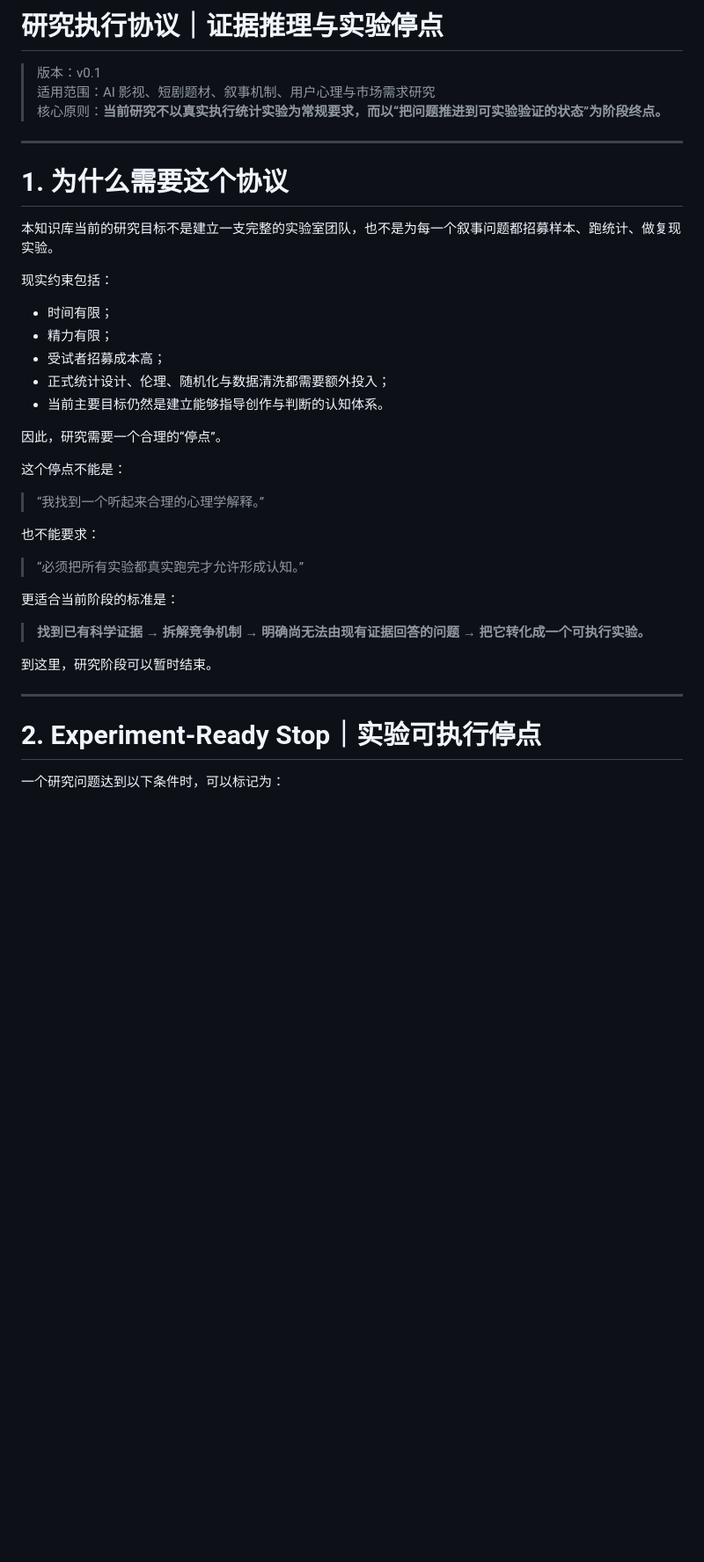
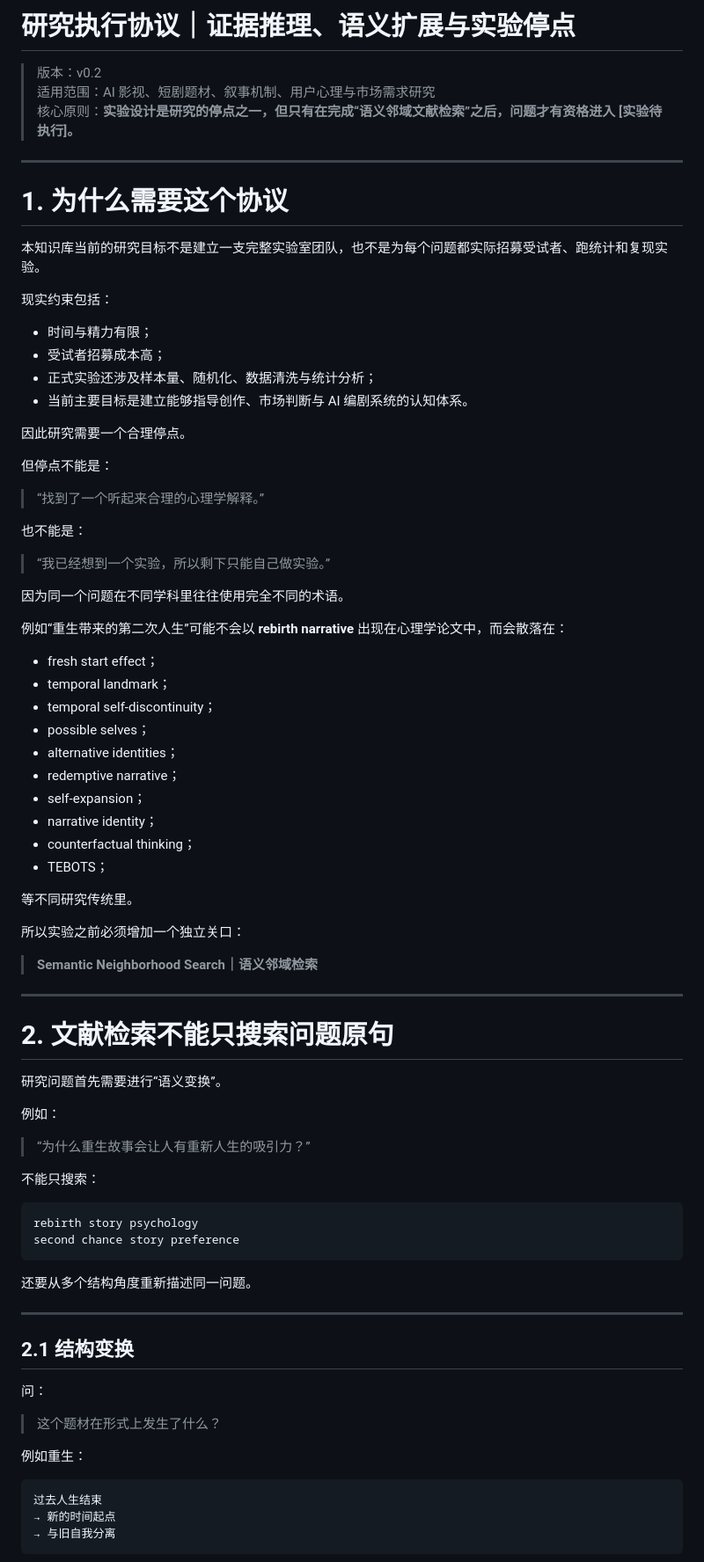
Before and after one commit to Likenoai/knowledge-lab, a Markdown page: research/02_研究执行协议_证据推理与实验停点.md, the part around one of its changes. Shown at 88% size. Drawn GitHub-style; blank space fills up the shorter version.

Commit message:
Require semantic-neighborhood literature search before experiment deferral

````diff
--- a/research/02_研究执行协议_证据推理与实验停点.md
+++ b/research/02_研究执行协议_证据推理与实验停点.md
@@ -1,41 +1,85 @@
-# 研究执行协议｜证据推理与实验停点
+# 研究执行协议｜证据推理、语义扩展与实验停点
 
-> 版本：v0.1
+> 版本：v0.2
 > 适用范围：AI 影视、短剧题材、叙事机制、用户心理与市场需求研究
-> 核心原则：**当前研究不以真实执行统计实验为常规要求，而以“把问题推进到可实验验证的状态”为阶段终点。**
+> 核心原则：**实验设计是研究的停点之一，但只有在完成“语义邻域文献检索”之后，问题才有资格进入 [实验待执行]。**
 
 ---
 
 # 1. 为什么需要这个协议
 
-本知识库当前的研究目标不是建立一支完整的实验室团队，也不是为每一个叙事问题都招募样本、跑统计、做复现实验。
+本知识库当前的研究目标不是建立一支完整实验室团队，也不是为每个问题都实际招募受试者、跑统计和复现实验。
 
 现实约束包括：
 
-- 时间有限；
-- 精力有限；
+- 时间与精力有限；
 - 受试者招募成本高；
-- 正式统计设计、伦理、随机化与数据清洗都需要额外投入；
-- 当前主要目标仍然是建立能够指导创作与判断的认知体系。
+- 正式实验还涉及样本量、随机化、数据清洗与统计分析；
+- 当前主要目标是建立能够指导创作、市场判断与 AI 编剧系统的认知体系。
 
-因此，研究需要一个合理的“停点”。
+因此研究需要一个合理停点。
 
-这个停点不能是：
+但停点不能是：
 
-> “我找到一个听起来合理的心理学解释。”
+> “找到了一个听起来合理的心理学解释。”
 
-也不能要求：
+也不能是：
 
-> “必须把所有实验都真实跑完才允许形成认知。”
+> “我已经想到一个实验，所以剩下只能自己做实验。”
 
-更适合当前阶段的标准是：
+因为同一个问题在不同学科里往往使用完全不同的术语。
 
-> **找到已有科学证据 → 拆解竞争机制 → 明确尚无法由现有证据回答的问题 → 把它转化成一个可执行实验。**
+例如“重生带来的第二次人生”可能不会以 **rebirth narrative** 出现在心理学论文中，而会散落在：
 
-到这里，研究阶段可以暂时结束。
+- fresh start effect；
+- temporal landmark；
+- temporal self-discontinuity；
+- possible selves；
+- alternative identities；
+- redemptive narrative；
+- self-expansion；
+- narrative identity；
+- counterfactual thinking；
+- TEBOTS；
+
+等不同研究传统里。
+
+所以实验之前必须增加一个独立关口：
+
+> **Semantic Neighborhood Search｜语义邻域检索**
 
 ---
 
-# 2. Experiment-Ready Stop｜实验可执行停点
+# 2. 文献检索不能只搜索问题原句
 
-一个研究问题达到以下条件时，可以标记为：
+研究问题首先需要进行“语义变换”。
+
+例如：
+
+> “为什么重生故事会让人有重新人生的吸引力？”
+
+不能只搜索：
+
+```text
+rebirth story psychology
+second chance story preference
+```
+
+还要从多个结构角度重新描述同一问题。
+
+---
+
+## 2.1 结构变换
+
+问：
+
+> 这个题材在形式上发生了什么？
+
+例如重生：
+
+```text
+过去人生结束
+→ 新的时间起点
+→ 与旧自我分离
+```
+
````
Also changed, not shown: other parts of research/02_研究执行协议_证据推理与实验停点.md (+279 -216 lines).
